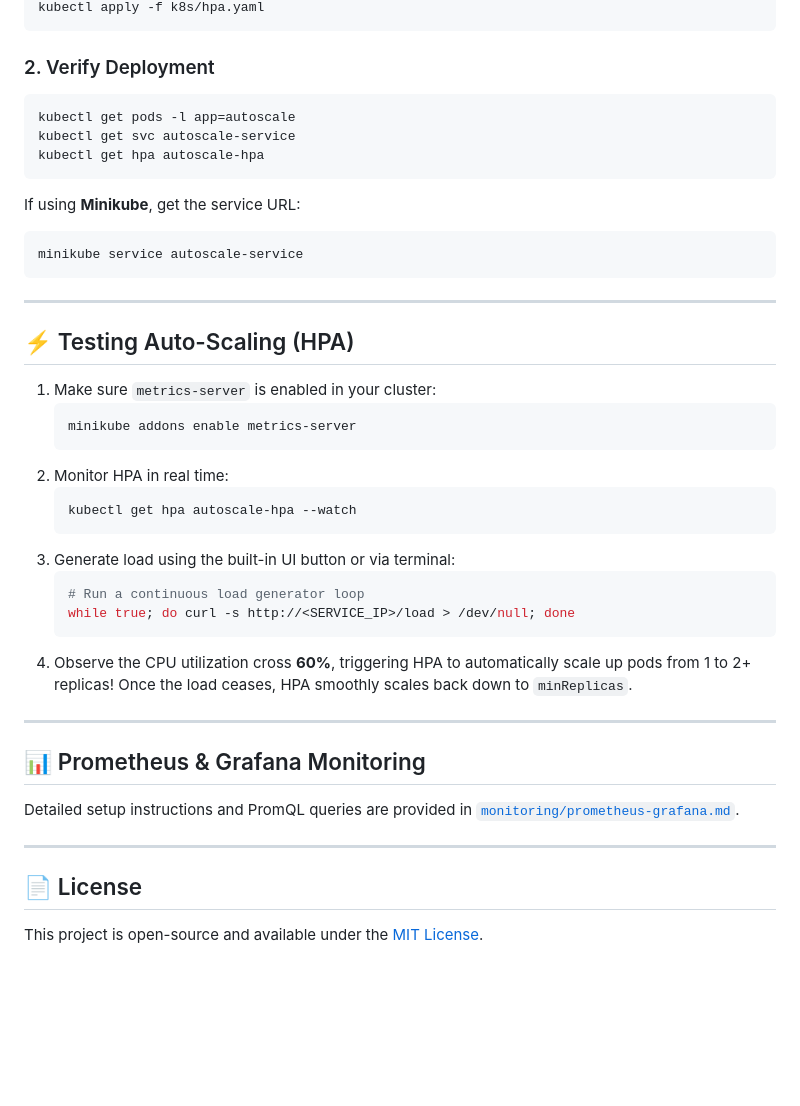
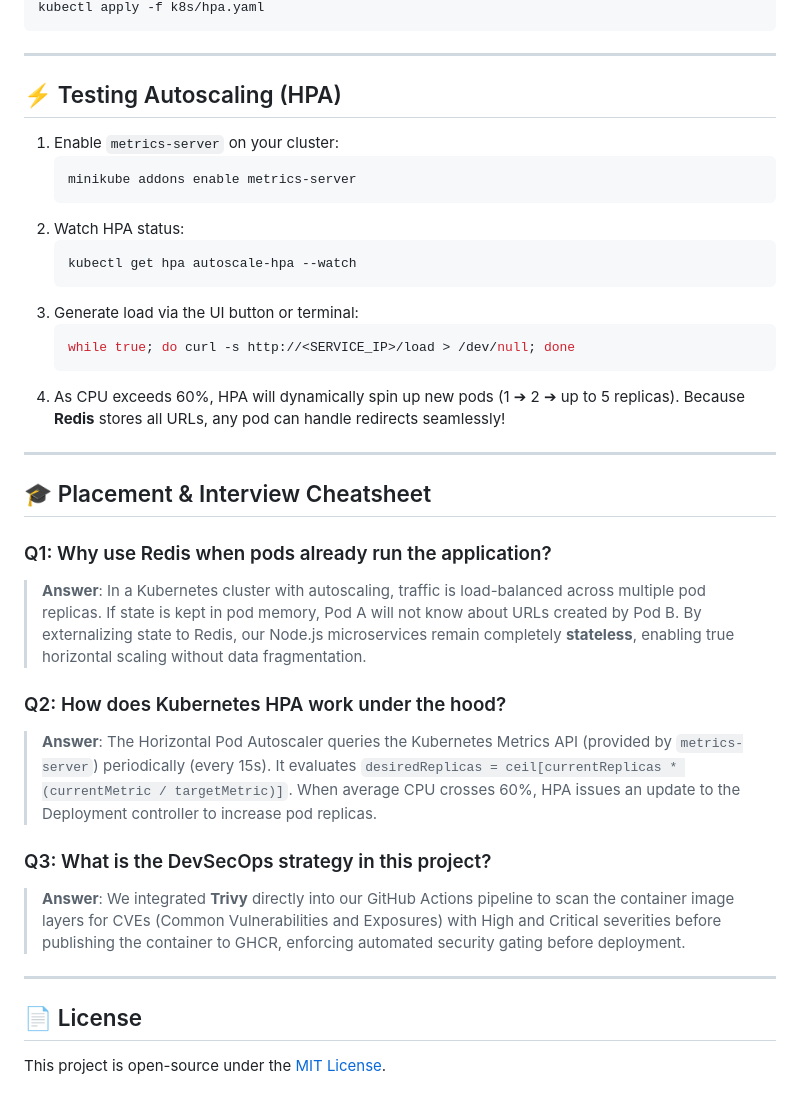
Before and after one commit to chlokeshoct2006/cloud-autoscaling-urlshortner-webapp, a Markdown page: README.md, the part around one of its changes. Drawn GitHub-style; blank space fills up the shorter version.

````diff
--- a/README.md
+++ b/README.md
@@ -106,46 +99,38 @@ kubectl apply -f k8s/service.yaml
 kubectl apply -f k8s/hpa.yaml
-```
-
-### 2. Verify Deployment
-
-```bash
-kubectl get pods -l app=autoscale
-kubectl get svc autoscale-service
-kubectl get hpa autoscale-hpa
-```
-
-If using **Minikube**, get the service URL:
-```bash
-minikube service autoscale-service
 ```
 
 ---
 
-## ⚡ Testing Auto-Scaling (HPA)
+## ⚡ Testing Autoscaling (HPA)
 
-1. Make sure `metrics-server` is enabled in your cluster:
+1. Enable `metrics-server` on your cluster:
    ```bash
    minikube addons enable metrics-server
    ```
-2. Monitor HPA in real time:
+2. Watch HPA status:
    ```bash
    kubectl get hpa autoscale-hpa --watch
    ```
-3. Generate load using the built-in UI button or via terminal:
+3. Generate load via the UI button or terminal:
    ```bash
-   # Run a continuous load generator loop
    while true; do curl -s http://<SERVICE_IP>/load > /dev/null; done
    ```
-4. Observe the CPU utilization cross **60%**, triggering HPA to automatically scale up pods from 1 to 2+ replicas! Once the load ceases, HPA smoothly scales back down to `minReplicas`.
+4. As CPU exceeds 60%, HPA will dynamically spin up new pods (1 ➔ 2 ➔ up to 5 replicas). Because **Redis** stores all URLs, any pod can handle redirects seamlessly!
 
 ---
 
-## 📊 Prometheus & Grafana Monitoring
+## 🎓 Placement & Interview Cheatsheet
 
-Detailed setup instructions and PromQL queries are provided in [`monitoring/prometheus-grafana.md`](monitoring/prometheus-grafana.md).
+### Q1: Why use Redis when pods already run the application?
+> **Answer**: In a Kubernetes cluster with autoscaling, traffic is load-balanced across multiple pod replicas. If state is kept in pod memory, Pod A will not know about URLs created by Pod B. By externalizing state to Redis, our Node.js microservices remain completely **stateless**, enabling true horizontal scaling without data fragmentation.
+
+### Q2: How does Kubernetes HPA work under the hood?
+> **Answer**: The Horizontal Pod Autoscaler queries the Kubernetes Metrics API (provided by `metrics-server`) periodically (every 15s). It evaluates `desiredReplicas = ceil[currentReplicas * (currentMetric / targetMetric)]`. When average CPU crosses 60%, HPA issues an update to the Deployment controller to increase pod replicas.
+
+### Q3: What is the DevSecOps strategy in this project?
+> **Answer**: We integrated **Trivy** directly into our GitHub Actions pipeline to scan the container image layers for CVEs (Common Vulnerabilities and Exposures) with High and Critical severities before publishing the container to GHCR, enforcing automated security gating before deployment.
 
 ---
 
 ## 📄 License
-
-This project is open-source and available under the [MIT License](LICENSE).
+This project is open-source under the [MIT License](LICENSE).
````
Also changed, not shown: other parts of README.md (+53 -60 lines), architecture.png, 1 other file.
